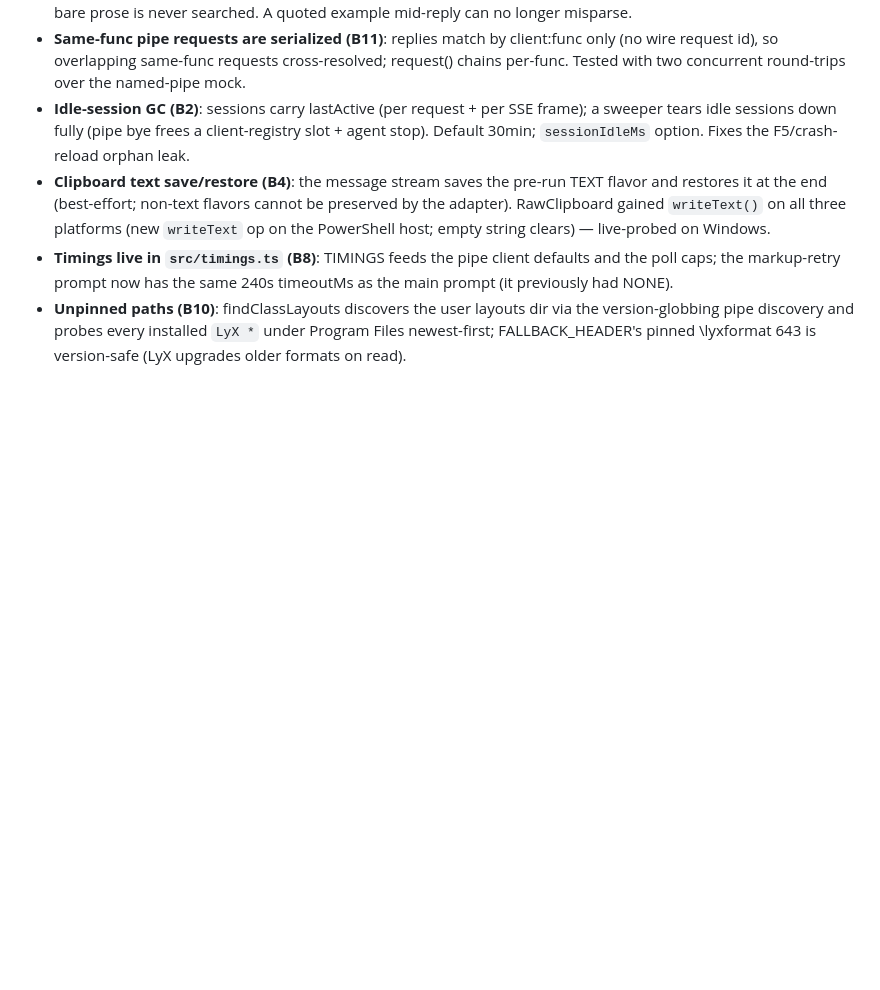
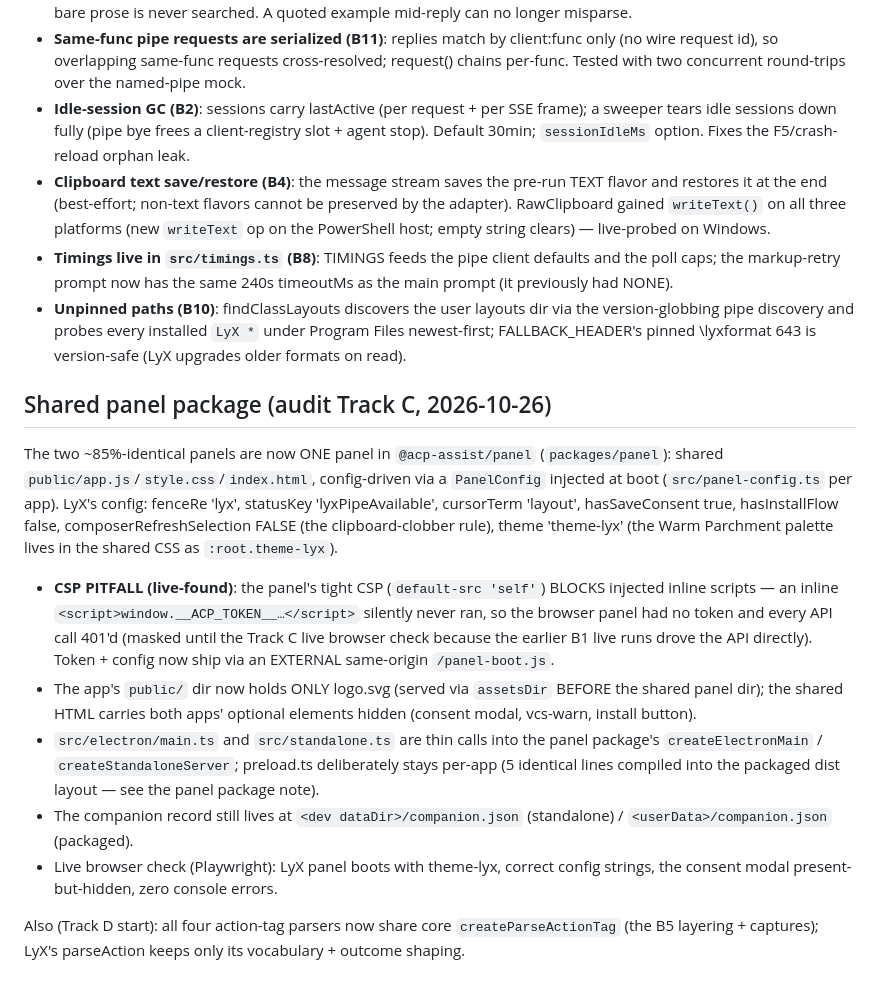
Before and after one commit to guzmandrade-dev/lyx-acp-assist, a Markdown page: apps/lyx/AGENTS.md, the part around the change. Rendered like a GitHub page; blank space fills up the shorter version.

Commit message:
docs: record the shared panel package (Track C) in both AGENTS.md

```diff
--- a/apps/lyx/AGENTS.md
+++ b/apps/lyx/AGENTS.md
@@ -1039,3 +1039,39 @@ any executable). Shared implementation in `@acp-assist/core` `auth.ts`:
   dir via the version-globbing pipe discovery and probes every installed
   `LyX *` under Program Files newest-first; FALLBACK_HEADER's pinned
   \lyxformat 643 is version-safe (LyX upgrades older formats on read).
+
+## Shared panel package (audit Track C, 2026-10-26)
+
+The two ~85%-identical panels are now ONE panel in `@acp-assist/panel`
+(`packages/panel`): shared `public/app.js`/`style.css`/`index.html`,
+config-driven via a `PanelConfig` injected at boot (`src/panel-config.ts`
+per app). LyX's config: fenceRe 'lyx', statusKey 'lyxPipeAvailable',
+cursorTerm 'layout', hasSaveConsent true, hasInstallFlow false,
+composerRefreshSelection FALSE (the clipboard-clobber rule),
+theme 'theme-lyx' (the Warm Parchment palette lives in the shared CSS as
+`:root.theme-lyx`).
+
+- **CSP PITFALL (live-found)**: the panel's tight CSP
+  (`default-src 'self'`) BLOCKS injected inline scripts — an inline
+  `<script>window.__ACP_TOKEN__…</script>` silently never ran, so the
+  browser panel had no token and every API call 401'd (masked until the
+  Track C live browser check because the earlier B1 live runs drove the
+  API directly). Token + config now ship via an EXTERNAL same-origin
+  `/panel-boot.js`.
+- The app's `public/` dir now holds ONLY logo.svg (served via
+  `assetsDir` BEFORE the shared panel dir); the shared HTML carries both
+  apps' optional elements hidden (consent modal, vcs-warn, install
+  button).
+- `src/electron/main.ts` and `src/standalone.ts` are thin calls into the
+  panel package's `createElectronMain` / `createStandaloneServer`;
+  preload.ts deliberately stays per-app (5 identical lines compiled
+  into the packaged dist layout — see the panel package note).
+- The companion record still lives at `<dev dataDir>/companion.json`
+  (standalone) / `<userData>/companion.json` (packaged).
+- Live browser check (Playwright): LyX panel boots with theme-lyx,
+  correct config strings, the consent modal present-but-hidden, zero
+  console errors.
+
+Also (Track D start): all four action-tag parsers now share core
+`createParseActionTag` (the B5 layering + captures); LyX's parseAction
+keeps only its vocabulary + outcome shaping.
```
Also changed, not shown: apps/libreoffice/AGENTS.md (+32 -0 lines).
